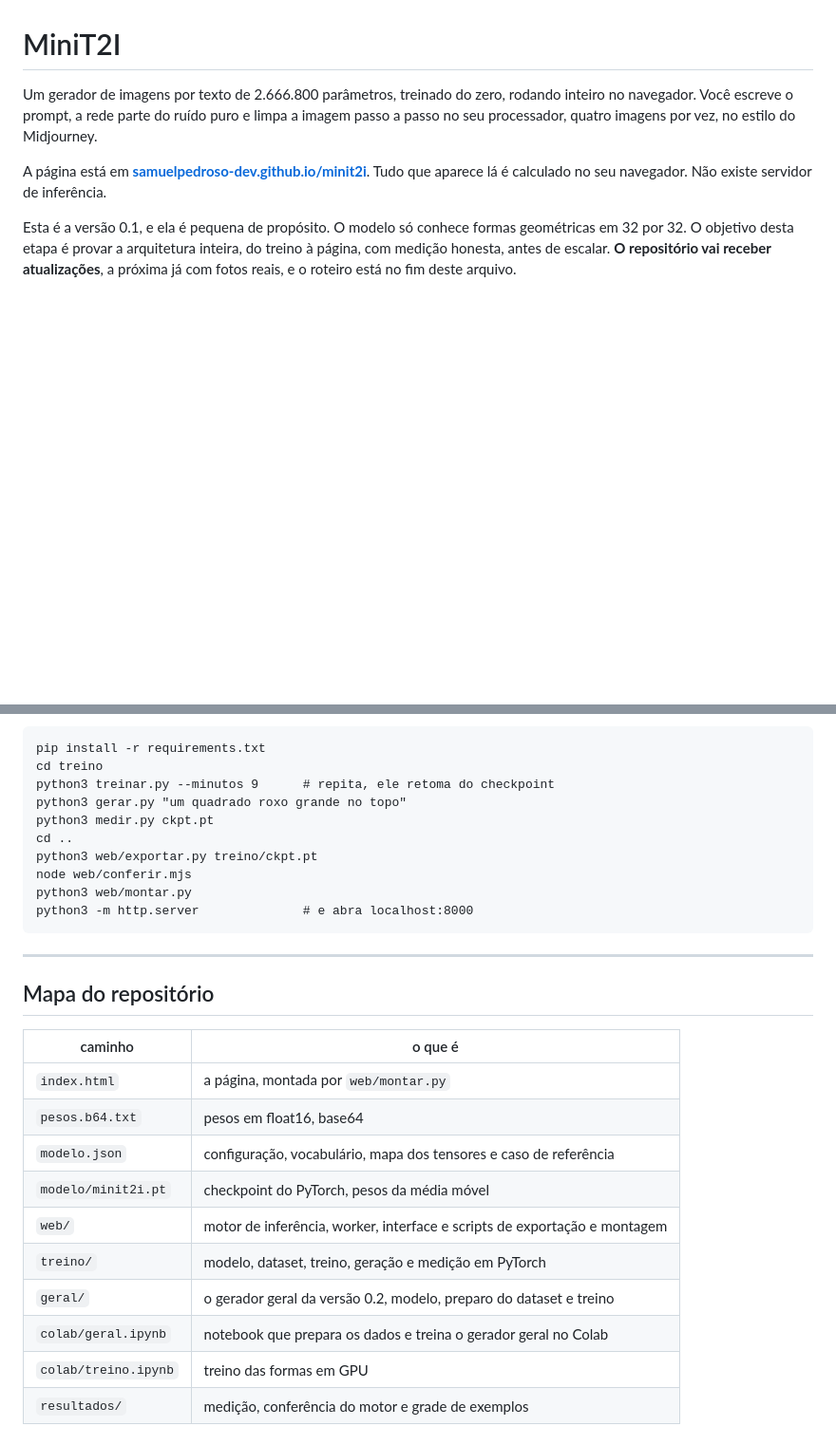
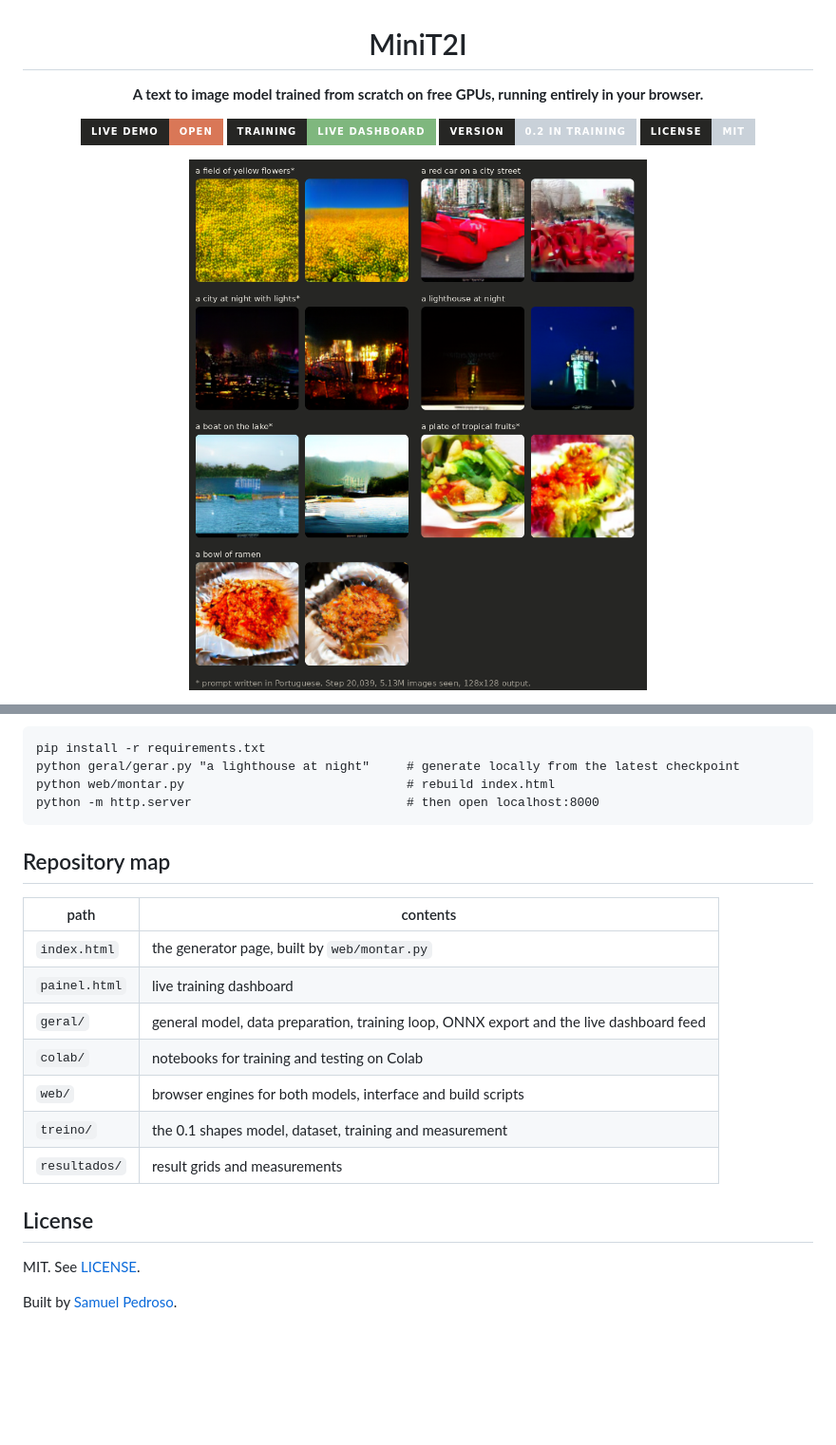
Before and after one commit to Samuelpedroso-dev/minit2i, a Markdown page: README.md, 2 parts joined by grey strips. Shown at 95% size. Rendered like a GitHub page; pictures changed too: resultados/geral_passo_20039.png (added); badges without logos; blank space fills up the shorter version.

````diff
--- a/README.md
+++ b/README.md
@@ -1,17 +3,11 @@
 # MiniT2I
 
-Um gerador de imagens por texto de 2.666.800 parâmetros, treinado do zero,
-rodando inteiro no navegador. Você escreve o prompt, a rede parte do ruído puro
-e limpa a imagem passo a passo no seu processador, quatro imagens por vez, no
-estilo do Midjourney.
+**A text to image model trained from scratch on free GPUs, running entirely in your browser.**
 
-A página está em **[samuelpedroso-dev.github.io/minit2i](https://samuelpedroso-dev.github.io/minit2i/)**.
-Tudo que aparece lá é calculado no seu navegador. Não existe servidor de
-inferência.
+[![Live demo](https://img.shields.io/badge/Live%20demo-open-d97757?style=for-the-badge&labelColor=262624)](https://samuelpedroso-dev.github.io/minit2i/)
+[![Training dashboard](https://img.shields.io/badge/Training-live%20dashboard-7fb77e?style=for-the-badge&labelColor=262624)](https://samuelpedroso-dev.github.io/minit2i/painel.html)
+![Version](https://img.shields.io/badge/version-0.2%20in%20training-c9d1d9?style=for-the-badge&labelColor=262624)
+![License](https://img.shields.io/badge/license-MIT-c9d1d9?style=for-the-badge&labelColor=262624)
 
-Esta é a versão 0.1, e ela é pequena de propósito. O modelo só conhece formas
-geométricas em 32 por 32. O objetivo desta etapa é provar a arquitetura inteira,
-do treino à página, com medição honesta, antes de escalar. **O repositório vai
-receber atualizações**, a próxima já com fotos reais, e o roteiro está no fim
-deste arquivo.
+![Results at step 20,039](resultados/geral_passo_20039.png)
 
@@ -132,30 +94,25 @@ JavaScript é conferido contra o PyTorch e cada número vem medido.
 
 ```
 pip install -r requirements.txt
-cd treino
-python3 treinar.py --minutos 9      # repita, ele retoma do checkpoint
-python3 gerar.py "um quadrado roxo grande no topo"
-python3 medir.py ckpt.pt
-cd ..
-python3 web/exportar.py treino/ckpt.pt
-node web/conferir.mjs
-python3 web/montar.py
-python3 -m http.server              # e abra localhost:8000
+python geral/gerar.py "a lighthouse at night"     # generate locally from the latest checkpoint
+python web/montar.py                              # rebuild index.html
+python -m http.server                             # then open localhost:8000
 ```
 
----
+## Repository map
 
-## Mapa do repositório
+| path | contents |
+|---|---|
+| `index.html` | the generator page, built by `web/montar.py` |
+| `painel.html` | live training dashboard |
+| `geral/` | general model, data preparation, training loop, ONNX export and the live dashboard feed |
+| `colab/` | notebooks for training and testing on Colab |
+| `web/` | browser engines for both models, interface and build scripts |
+| `treino/` | the 0.1 shapes model, dataset, training and measurement |
+| `resultados/` | result grids and measurements |
 
-| caminho | o que é |
-|---|---|
-| `index.html` | a página, montada por `web/montar.py` |
-| `pesos.b64.txt` | pesos em float16, base64 |
-| `modelo.json` | configuração, vocabulário, mapa dos tensores e caso de referência |
-| `modelo/minit2i.pt` | checkpoint do PyTorch, pesos da média móvel |
-| `web/` | motor de inferência, worker, interface e scripts de exportação e montagem |
-| `treino/` | modelo, dataset, treino, geração e medição em PyTorch |
-| `geral/` | o gerador geral da versão 0.2, modelo, preparo do dataset e treino |
-| `colab/geral.ipynb` | notebook que prepara os dados e treina o gerador geral no Colab |
-| `colab/treino.ipynb` | treino das formas em GPU |
-| `resultados/` | medição, conferência do motor e grade de exemplos |
+## License
+
+MIT. See [LICENSE](LICENSE).
+
+Built by [Samuel Pedroso](https://github.com/Samuelpedroso-dev).
````
Also changed, not shown: other parts of README.md (+59 -91 lines), resultados/evolucao_cachorro.png (added), 6 other files.
